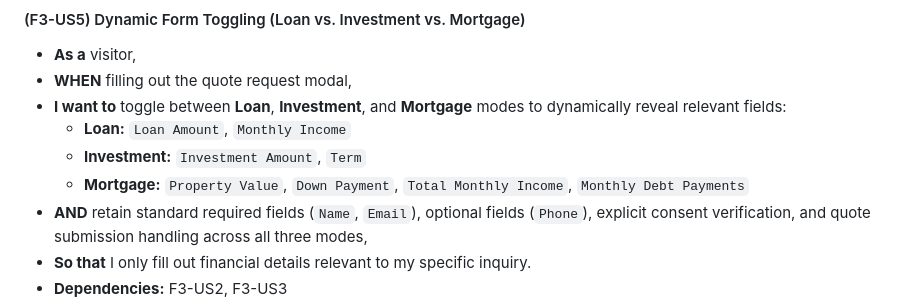
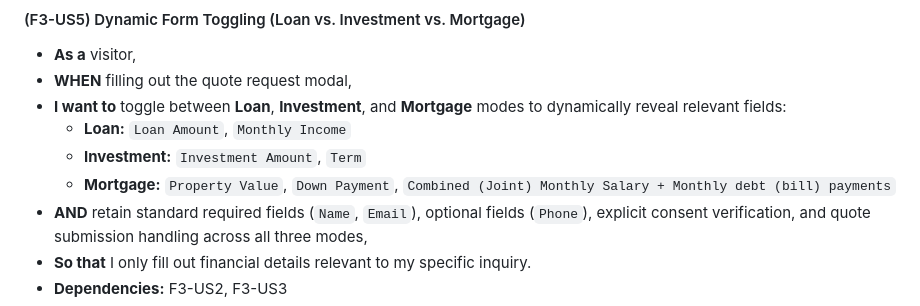
Before and after one commit to itismekittu-ops/Safe_Methods, a Markdown page: specs/01-prd.md, the part around the change. Drawn GitHub-style.

```diff
--- a/specs/01-prd.md
+++ b/specs/01-prd.md
@@ -256,7 +256,7 @@ Allows visitors to submit a single contact form to request official quotes from
 * **I want to** toggle between **Loan**, **Investment**, and **Mortgage** modes to dynamically reveal relevant fields:
   * **Loan:** `Loan Amount`, `Monthly Income`
   * **Investment:** `Investment Amount`, `Term`
-  * **Mortgage:** `Property Value`, `Down Payment`, `Total Monthly Income`, `Monthly Debt Payments`
+  * **Mortgage:** `Property Value`, `Down Payment`, `Combined (Joint) Monthly Salary + Monthly debt (bill) payments`
 * **AND** retain standard required fields (`Name`, `Email`), optional fields (`Phone`), explicit consent verification, and quote submission handling across all three modes,
 * **So that** I only fill out financial details relevant to my specific inquiry.
 * **Dependencies:** F3-US2, F3-US3
```
Also changed, not shown: specs/02-architecture.md (+1 -1 lines).
